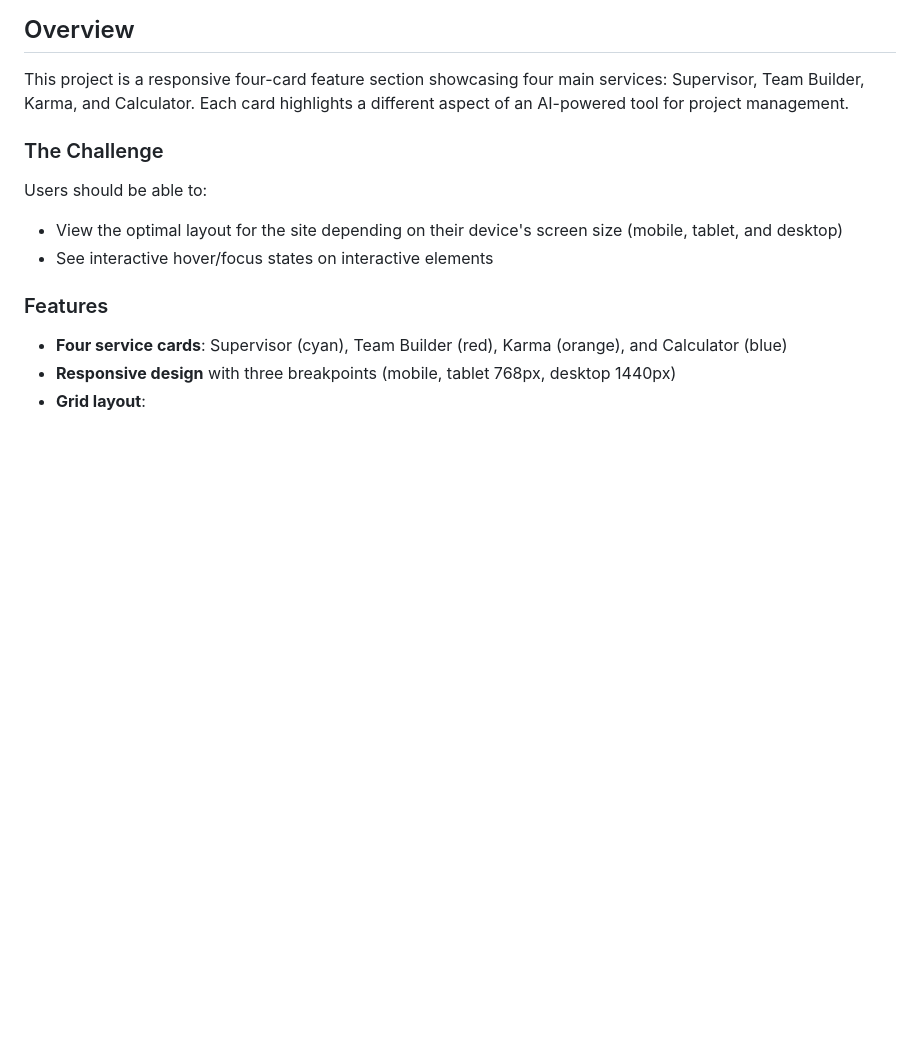
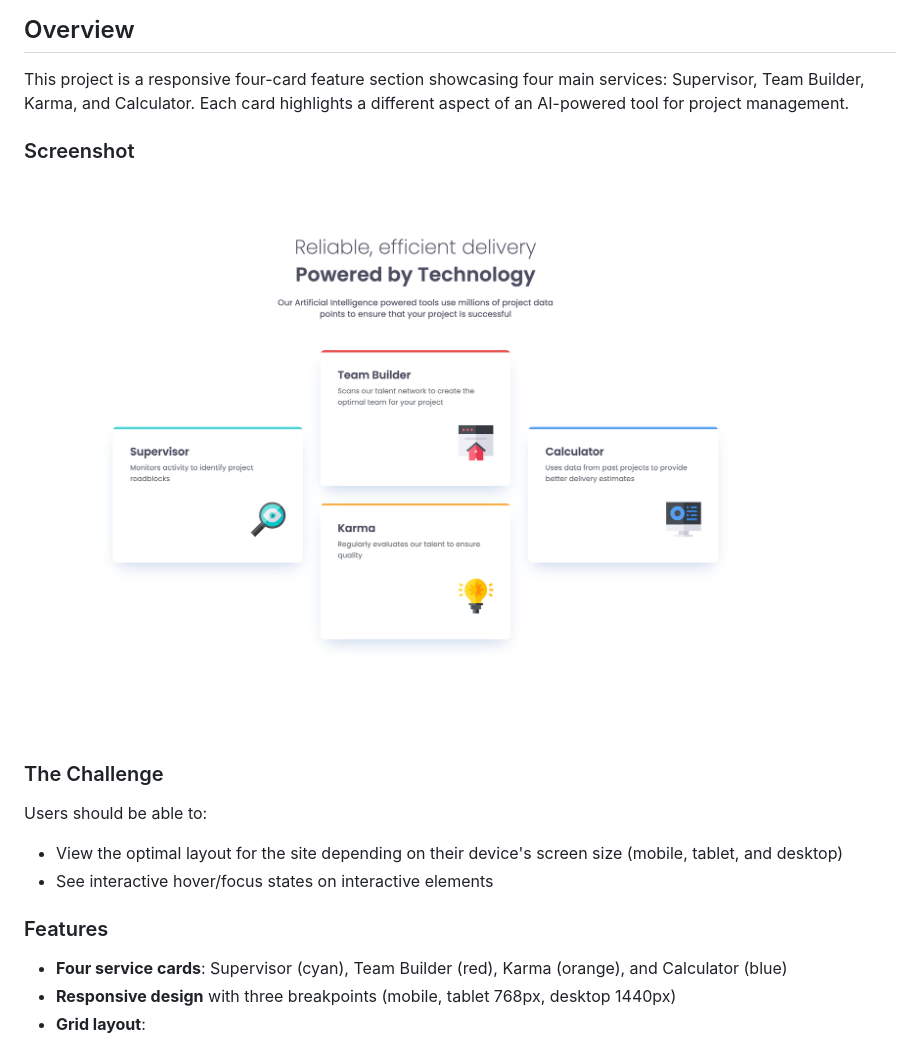
Before and after one commit to jorgeLRM/four-card-feature-section, a Markdown page: README.md, the part around the change. Drawn GitHub-style; pictures changed too: desktop_screenshot.png (added); blank space fills up the shorter version.

Commit message:
Add screenshot to README and include desktop screenshot image

```diff
--- a/README.md
+++ b/README.md
@@ -16,6 +16,10 @@ This is a solution to the [Four card feature section challenge on Frontend Mento
 ## Overview
 
 This project is a responsive four-card feature section showcasing four main services: Supervisor, Team Builder, Karma, and Calculator. Each card highlights a different aspect of an AI-powered tool for project management.
+
+### Screenshot
+
+![](./desktop_screenshot.png)
 
 ### The Challenge
 
```
